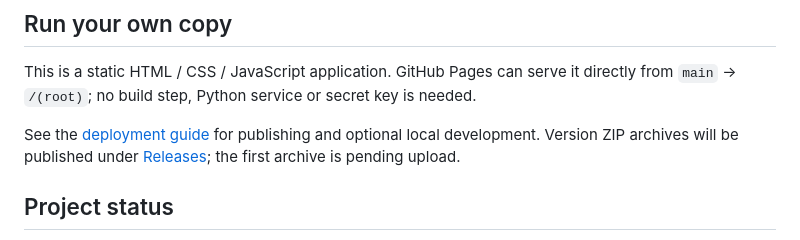
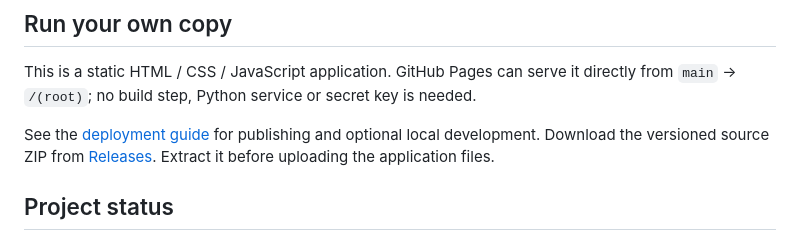
Before and after one commit to panasonicas/crossfade, a Markdown page: README.md, the part around the change. GitHub-like rendering.

Commit message:
docs: link the published release download

```diff
--- a/README.md
+++ b/README.md
@@ -46,7 +46,7 @@ YouTube handles video playback and receives playback requests. Track titles and
 
 This is a static HTML / CSS / JavaScript application. GitHub Pages can serve it directly from `main` → `/(root)`; no build step, Python service or secret key is needed.
 
-See the [deployment guide](docs/DEPLOYMENT.md) for publishing and optional local development. Version ZIP archives will be published under [Releases](https://github.com/panasonicas/crossfade/releases); the first archive is pending upload.
+See the [deployment guide](docs/DEPLOYMENT.md) for publishing and optional local development. Download the versioned source ZIP from [Releases](https://github.com/panasonicas/crossfade/releases). Extract it before uploading the application files.
 
 ## Project status
 
```
